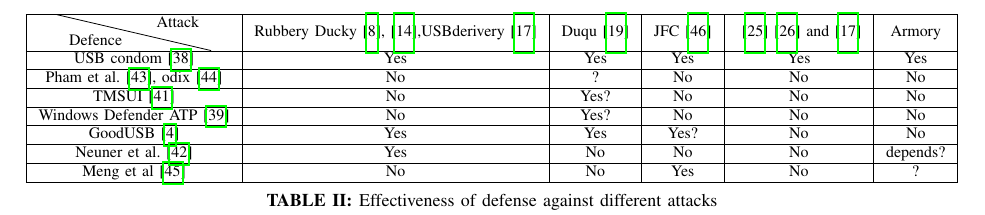
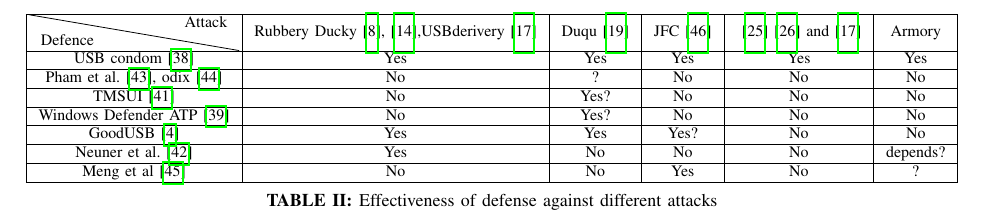
Before and after one commit to jwnhy/WOOT-BadUSB-C, a LaTeX paper (WOOT/BadUSBC.tex, which reads WOOT/Files/related_work.tex): part of page 5 of 10, cut so that both start at the same text. Compiled offline with pdfLaTeX; a missing font is replaced by an installed copy or a similar font; a LaTeX package or settings file that is missing is left out.

Commit message:
resolve the problem of table in related work

```diff
--- a/WOOT/Files/related_work.tex
+++ b/WOOT/Files/related_work.tex
@@ -57,7 +57,7 @@
 
 
 		\hline
-		\diagbox {Defence}{Attack} & Rubbery Ducky\cite{rubber}, \cite{rubberducky2020},USBderivery\cite{usbdriver} & Duqu\cite{duqu} & JFC\cite{JFCImpact}&\cite{smartphone}\cite{poweremi} and \cite{usbdriver}& Armory\\
+		\diagbox[width=1.46in] {Defence}{Attack} & Rubbery Ducky\cite{rubber}, \cite{rubberducky2020},USBderivery\cite{usbdriver} & Duqu\cite{duqu} & JFC\cite{JFCImpact}&\cite{smartphone}\cite{poweremi} and \cite{usbdriver}& Armory\\
 
 		\hline
 		USB condom \cite{Condom}& Yes & Yes & Yes & Yes & Yes\\
```
